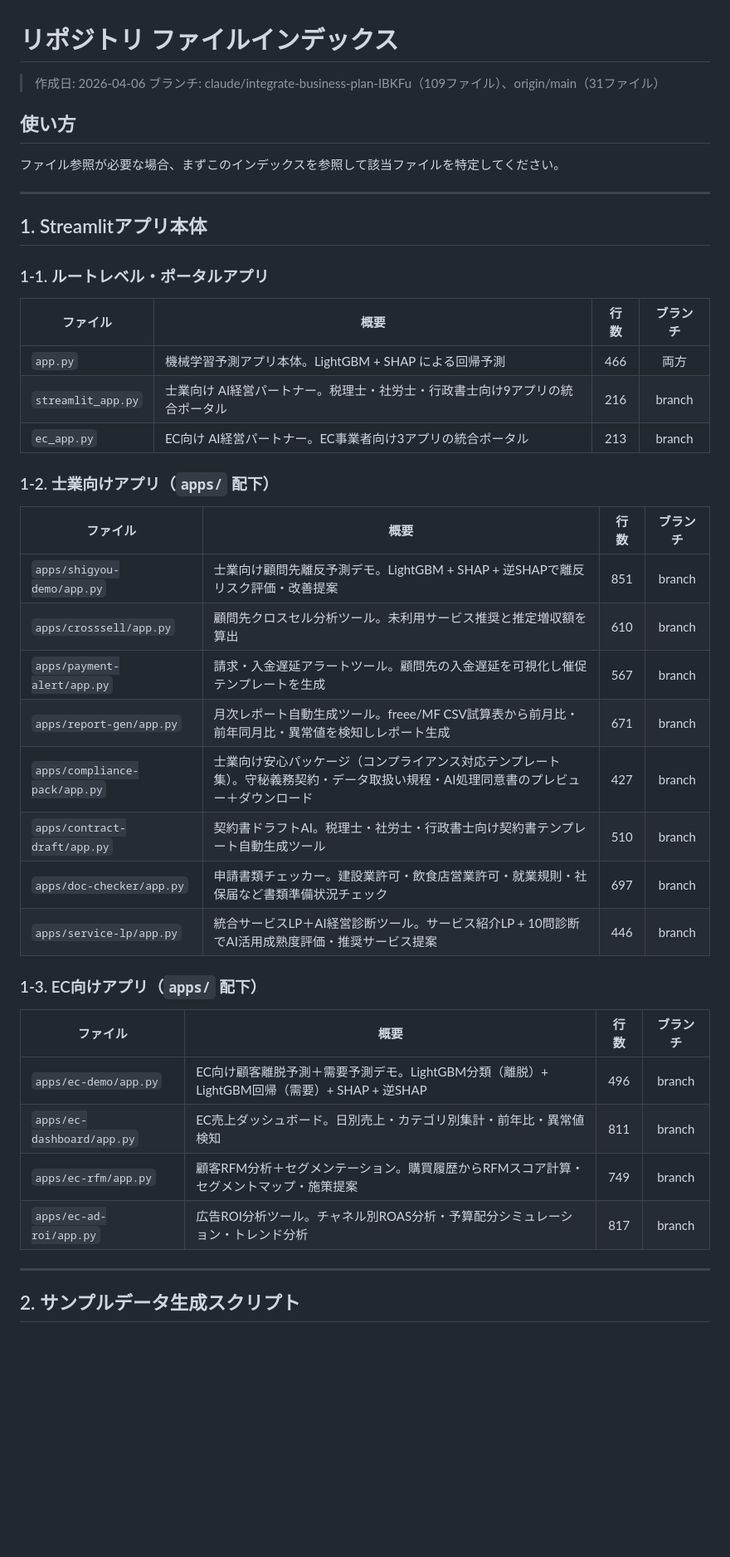
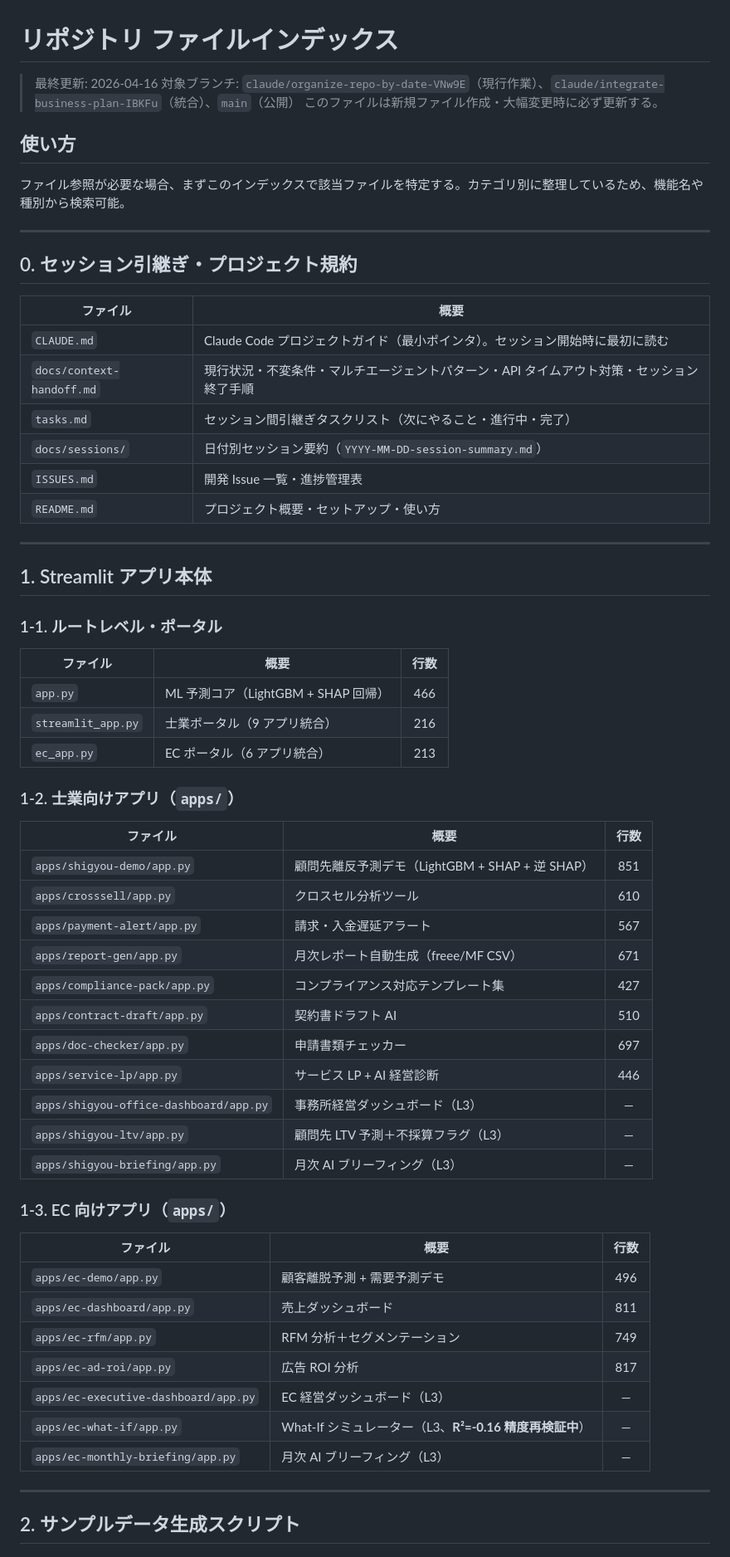
Before and after one commit to KazuyaMurayama/MachineLearning_App, a Markdown page: docs/file-index.md, the part around one of its changes. Shown at 83% size. Drawn GitHub-style; blank space fills up the shorter version.

```diff
--- a/docs/file-index.md
+++ b/docs/file-index.md
@@ -1,45 +1,65 @@
 # リポジトリ ファイルインデックス
 
-> 作成日: 2026-04-06
-> ブランチ: claude/integrate-business-plan-IBKFu（109ファイル）、origin/main（31ファイル）
+> 最終更新: 2026-04-16
+> 対象ブランチ: `claude/organize-repo-by-date-VNw9E`（現行作業）、`claude/integrate-business-plan-IBKFu`（統合）、`main`（公開）
+> このファイルは新規ファイル作成・大幅変更時に必ず更新する。
 
 ## 使い方
 
-ファイル参照が必要な場合、まずこのインデックスを参照して該当ファイルを特定してください。
+ファイル参照が必要な場合、まずこのインデックスで該当ファイルを特定する。カテゴリ別に整理しているため、機能名や種別から検索可能。
 
 ---
 
-## 1. Streamlitアプリ本体
+## 0. セッション引継ぎ・プロジェクト規約
 
-### 1-1. ルートレベル・ポータルアプリ
+| ファイル | 概要 |
+|---------|------|
+| `CLAUDE.md` | Claude Code プロジェクトガイド（最小ポインタ）。セッション開始時に最初に読む |
+| `docs/context-handoff.md` | 現行状況・不変条件・マルチエージェントパターン・API タイムアウト対策・セッション終了手順 |
+| `tasks.md` | セッション間引継ぎタスクリスト（次にやること・進行中・完了） |
+| `docs/sessions/` | 日付別セッション要約（`YYYY-MM-DD-session-summary.md`） |
+| `ISSUES.md` | 開発 Issue 一覧・進捗管理表 |
+| `README.md` | プロジェクト概要・セットアップ・使い方 |
 
-| ファイル | 概要 | 行数 | ブランチ |
-|---------|------|:---:|:--------:|
-| `app.py` | 機械学習予測アプリ本体。LightGBM + SHAP による回帰予測 | 466 | 両方 |
-| `streamlit_app.py` | 士業向け AI経営パートナー。税理士・社労士・行政書士向け9アプリの統合ポータル | 216 | branch |
-| `ec_app.py` | EC向け AI経営パートナー。EC事業者向け3アプリの統合ポータル | 213 | branch |
+---
 
-### 1-2. 士業向けアプリ（`apps/` 配下）
+## 1. Streamlit アプリ本体
 
-| ファイル | 概要 | 行数 | ブランチ |
-|---------|------|:---:|:--------:|
-| `apps/shigyou-demo/app.py` | 士業向け顧問先離反予測デモ。LightGBM + SHAP + 逆SHAPで離反リスク評価・改善提案 | 851 | branch |
-| `apps/crosssell/app.py` | 顧問先クロスセル分析ツール。未利用サービス推奨と推定増収額を算出 | 610 | branch |
-| `apps/payment-alert/app.py` | 請求・入金遅延アラートツール。顧問先の入金遅延を可視化し催促テンプレートを生成 | 567 | branch |
-| `apps/report-gen/app.py` | 月次レポート自動生成ツール。freee/MF CSV試算表から前月比・前年同月比・異常値を検知しレポート生成 | 671 | branch |
-| `apps/compliance-pack/app.py` | 士業向け安心パッケージ（コンプライアンス対応テンプレート集）。守秘義務契約・データ取扱い規程・AI処理同意書のプレビュー＋ダウンロード | 427 | branch |
-| `apps/contract-draft/app.py` | 契約書ドラフトAI。税理士・社労士・行政書士向け契約書テンプレート自動生成ツール | 510 | branch |
-| `apps/doc-checker/app.py` | 申請書類チェッカー。建設業許可・飲食店営業許可・就業規則・社保届など書類準備状況チェック | 697 | branch |
-| `apps/service-lp/app.py` | 統合サービスLP＋AI経営診断ツール。サービス紹介LP + 10問診断でAI活用成熟度評価・推奨サービス提案 | 446 | branch |
+### 1-1. ルートレベル・ポータル
 
-### 1-3. EC向けアプリ（`apps/` 配下）
+| ファイル | 概要 | 行数 |
+|---------|------|:---:|
+| `app.py` | ML 予測コア（LightGBM + SHAP 回帰） | 466 |
+| `streamlit_app.py` | 士業ポータル（9 アプリ統合） | 216 |
+| `ec_app.py` | EC ポータル（6 アプリ統合） | 213 |
 
-| ファイル | 概要 | 行数 | ブランチ |
-|---------|------|:---:|:--------:|
-| `apps/ec-demo/app.py` | EC向け顧客離脱予測＋需要予測デモ。LightGBM分類（離脱）+ LightGBM回帰（需要）+ SHAP + 逆SHAP | 496 | branch |
-| `apps/ec-dashboard/app.py` | EC売上ダッシュボード。日別売上・カテゴリ別集計・前年比・異常値検知 | 811 | branch |
-| `apps/ec-rfm/app.py` | 顧客RFM分析＋セグメンテーション。購買履歴からRFMスコア計算・セグメントマップ・施策提案 | 749 | branch |
-| `apps/ec-ad-roi/app.py` | 広告ROI分析ツール。チャネル別ROAS分析・予算配分シミュレーション・トレンド分析 | 817 | branch |
+### 1-2. 士業向けアプリ（`apps/`）
+
+| ファイル | 概要 | 行数 |
+|---------|------|:---:|
+| `apps/shigyou-demo/app.py` | 顧問先離反予測デモ（LightGBM + SHAP + 逆 SHAP） | 851 |
+| `apps/crosssell/app.py` | クロスセル分析ツール | 610 |
+| `apps/payment-alert/app.py` | 請求・入金遅延アラート | 567 |
+| `apps/report-gen/app.py` | 月次レポート自動生成（freee/MF CSV） | 671 |
+| `apps/compliance-pack/app.py` | コンプライアンス対応テンプレート集 | 427 |
+| `apps/contract-draft/app.py` | 契約書ドラフト AI | 510 |
+| `apps/doc-checker/app.py` | 申請書類チェッカー | 697 |
+| `apps/service-lp/app.py` | サービス LP + AI 経営診断 | 446 |
+| `apps/shigyou-office-dashboard/app.py` | 事務所経営ダッシュボード（L3） | — |
+| `apps/shigyou-ltv/app.py` | 顧問先 LTV 予測＋不採算フラグ（L3） | — |
+| `apps/shigyou-briefing/app.py` | 月次 AI ブリーフィング（L3） | — |
+
+### 1-3. EC 向けアプリ（`apps/`）
+
+| ファイル | 概要 | 行数 |
+|---------|------|:---:|
+| `apps/ec-demo/app.py` | 顧客離脱予測 + 需要予測デモ | 496 |
+| `apps/ec-dashboard/app.py` | 売上ダッシュボード | 811 |
+| `apps/ec-rfm/app.py` | RFM 分析＋セグメンテーション | 749 |
+| `apps/ec-ad-roi/app.py` | 広告 ROI 分析 | 817 |
+| `apps/ec-executive-dashboard/app.py` | EC 経営ダッシュボード（L3） | — |
+| `apps/ec-what-if/app.py` | What-If シミュレーター（L3、**R²=-0.16 精度再検証中**） | — |
+| `apps/ec-monthly-briefing/app.py` | 月次 AI ブリーフィング（L3） | — |
 
 ---
 
```
Also changed, not shown: other parts of docs/file-index.md (+106 -96 lines).
